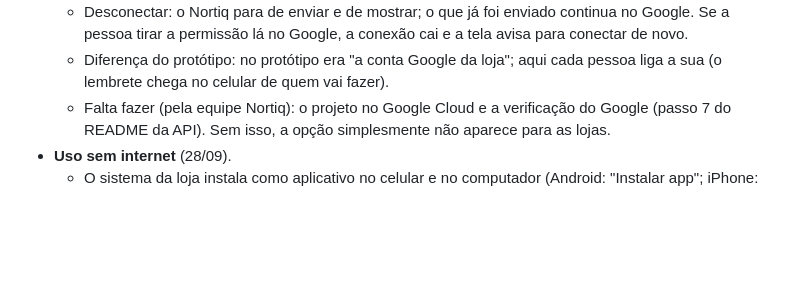
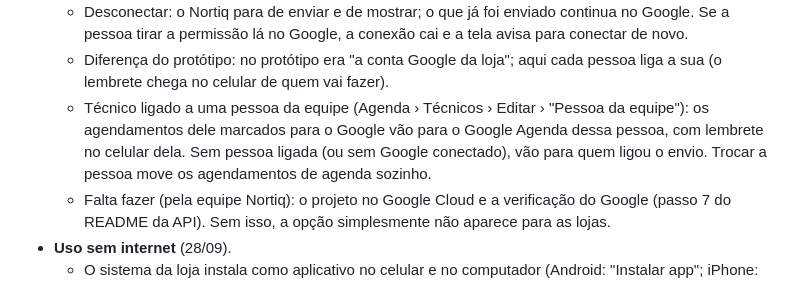
Before and after one commit to phchris95/nortiq-crm-design, a Markdown page: PENDENCIAS.md, the part around the change. Rendered like a GitHub page; blank space fills up the shorter version.

Commit message:
Pendências: técnico recebe no Google da pessoa ligada
Co-Authored-By: Claude Opus 5.5 <noreply@anthropic.com>
Claude-Session: https://claude.ai/code/session_01A945yZsvWBRyuPtFypZrYp

```diff
--- a/PENDENCIAS.md
+++ b/PENDENCIAS.md
@@ -188,6 +188,7 @@ Com isso, todo o desenho da primeira versão está pronto. O próximo passo é a
   - Os compromissos do Google aparecem em cinza na Agenda do CRM, só para ver (com o nome, ou só "Ocupado"). O novo agendamento avisa quando bate com um compromisso do Google.
   - Desconectar: o Nortiq para de enviar e de mostrar; o que já foi enviado continua no Google. Se a pessoa tirar a permissão lá no Google, a conexão cai e a tela avisa para conectar de novo.
   - Diferença do protótipo: no protótipo era "a conta Google da loja"; aqui cada pessoa liga a sua (o lembrete chega no celular de quem vai fazer).
+  - Técnico ligado a uma pessoa da equipe (Agenda › Técnicos › Editar › "Pessoa da equipe"): os agendamentos dele marcados para o Google vão para o Google Agenda dessa pessoa, com lembrete no celular dela. Sem pessoa ligada (ou sem Google conectado), vão para quem ligou o envio. Trocar a pessoa move os agendamentos de agenda sozinho.
   - Falta fazer (pela equipe Nortiq): o projeto no Google Cloud e a verificação do Google (passo 7 do README da API). Sem isso, a opção simplesmente não aparece para as lojas.
 - **Uso sem internet** (28/09).
   - O sistema da loja instala como aplicativo no celular e no computador (Android: "Instalar app"; iPhone: "Adicionar à Tela de Início"; computador: ícone na barra de endereço) e abre sem internet.
```
